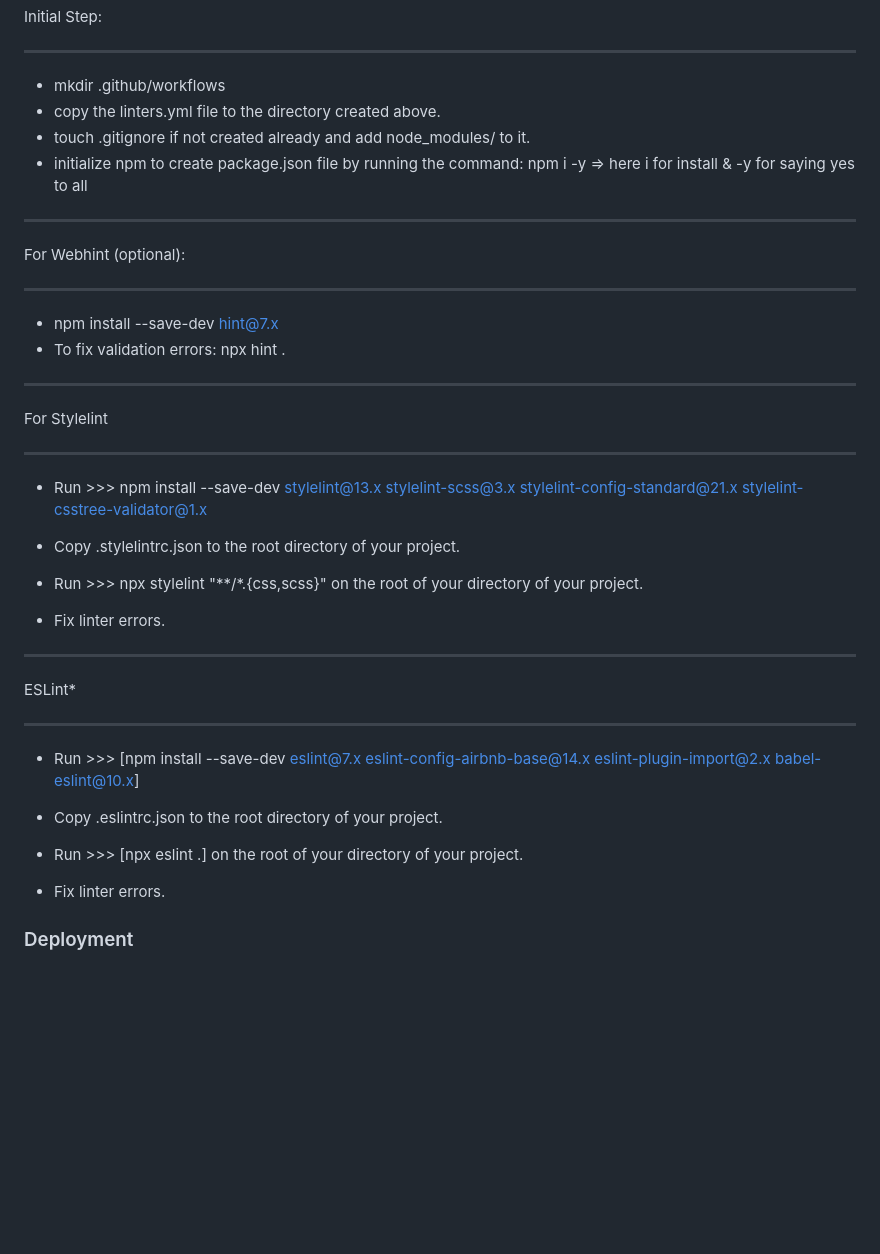
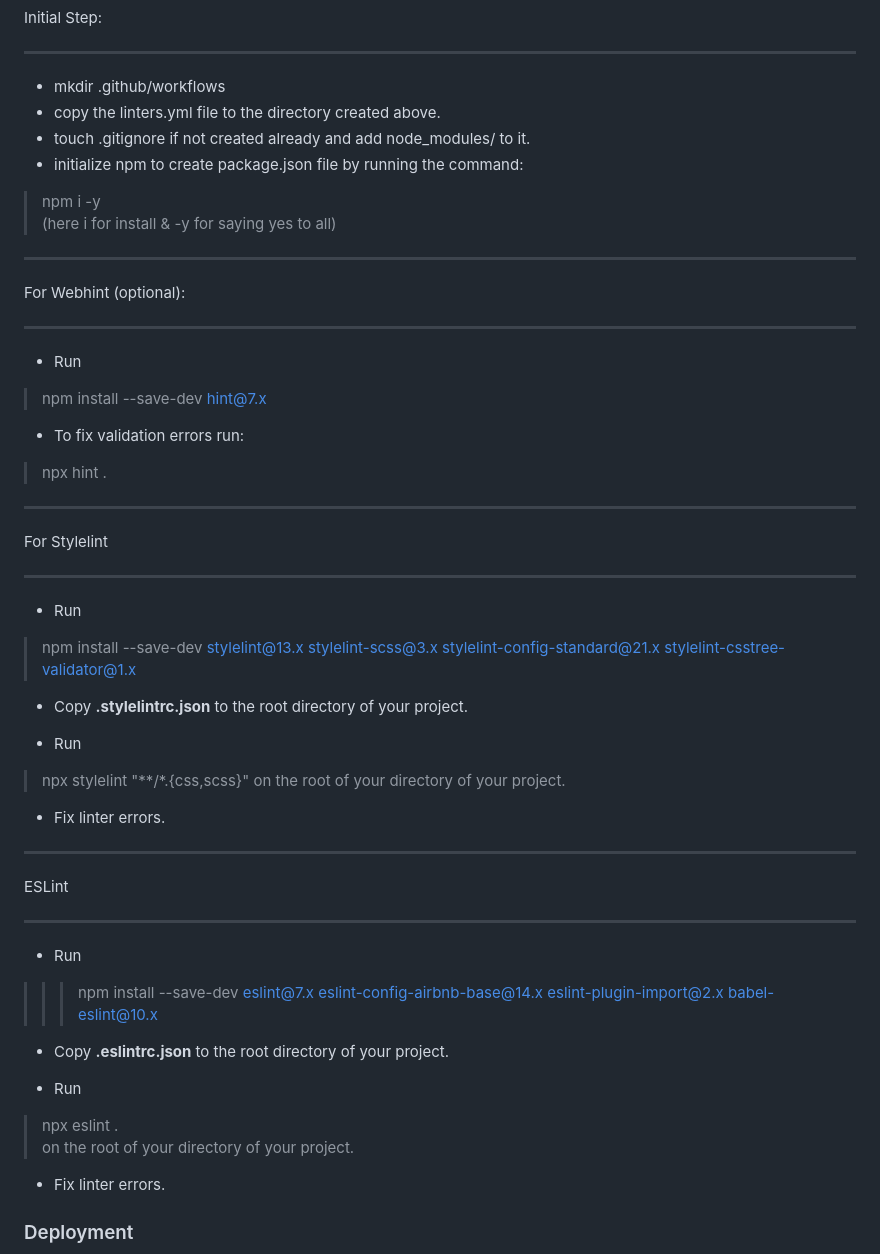
Before and after one commit to porag-m06/Awesome-Books-Ometman-Porag, a Markdown page: README.md, the part around one of its changes. Rendered like a GitHub page; blank space fills up the shorter version.

```diff
--- a/README.md
+++ b/README.md
@@ -137,30 +137,40 @@ Initial Step:
 - mkdir .github/workflows
 - copy the linters.yml file to the directory created above.
 - touch .gitignore if not created already and add node_modules/ to it.
-- initialize npm to create package.json file by running the command: npm i -y      => here i for install & -y for saying yes to all
+- initialize npm to create package.json file by running the command:
+> npm i -y
+(here i for install & -y for saying yes to all)
 
 ************************
 For Webhint (optional):
 ************************
-- npm install --save-dev hint@7.x
-- To fix validation errors: npx hint .
+- Run
+> npm install --save-dev hint@7.x
+- To fix validation errors run:
+> npx hint .
 
 **************
 For Stylelint
 **************
-- Run >>> npm install --save-dev stylelint@13.x stylelint-scss@3.x stylelint-config-standard@21.x stylelint-csstree-validator@1.x
-- Copy .stylelintrc.json to the root directory of your project.
+- Run
+> npm install --save-dev stylelint@13.x stylelint-scss@3.x stylelint-config-standard@21.x stylelint-csstree-validator@1.x
+- Copy **.stylelintrc.json** to the root directory of your project.
 
-- Run >>> npx stylelint "**/*.{css,scss}" on the root of your directory of your project.
+- Run
+> npx stylelint "**/*.{css,scss}"
+on the root of your directory of your project.
 - Fix linter errors.
 
 *******
-ESLint*
+ESLint
 *******
-- Run >>> [npm install --save-dev eslint@7.x eslint-config-airbnb-base@14.x eslint-plugin-import@2.x babel-eslint@10.x]
-- Copy .eslintrc.json to the root directory of your project.
+- Run
+>>> npm install --save-dev eslint@7.x eslint-config-airbnb-base@14.x eslint-plugin-import@2.x babel-eslint@10.x
+- Copy **.eslintrc.json** to the root directory of your project.
 
-- Run >>> [npx eslint .]  on the root of your directory of your project.
+- Run
+> npx eslint .
+on the root of your directory of your project.
 - Fix linter errors.
 
 ### Deployment
```
Also changed, not shown: other parts of README.md (+2 -2 lines).
